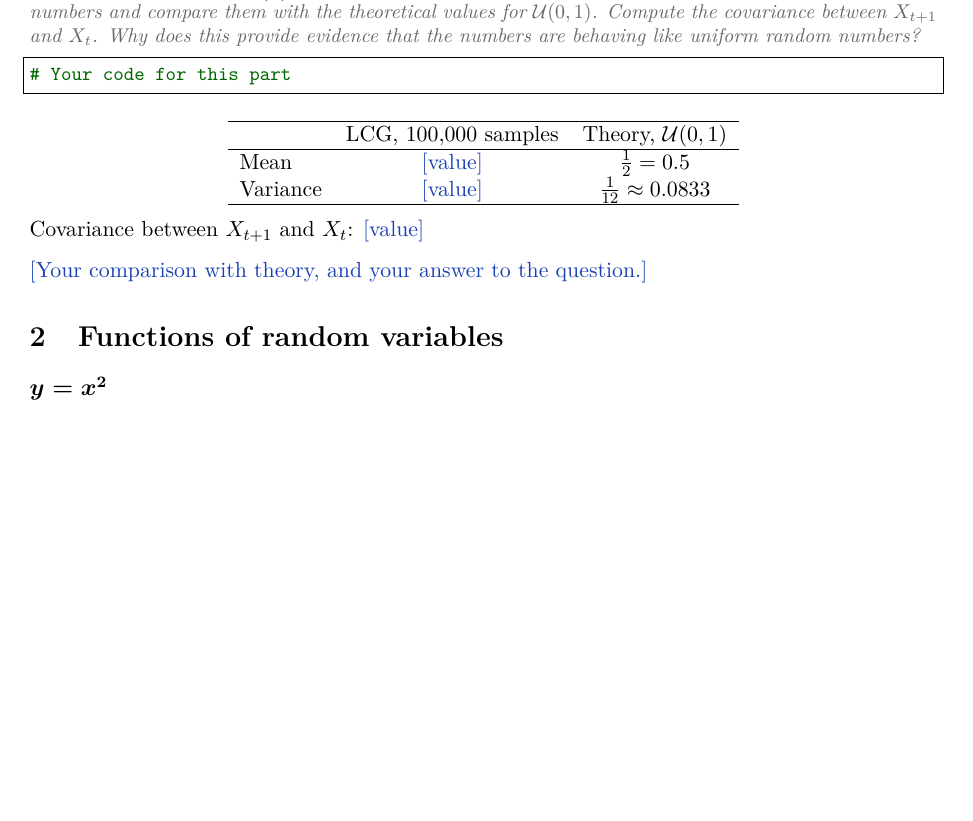
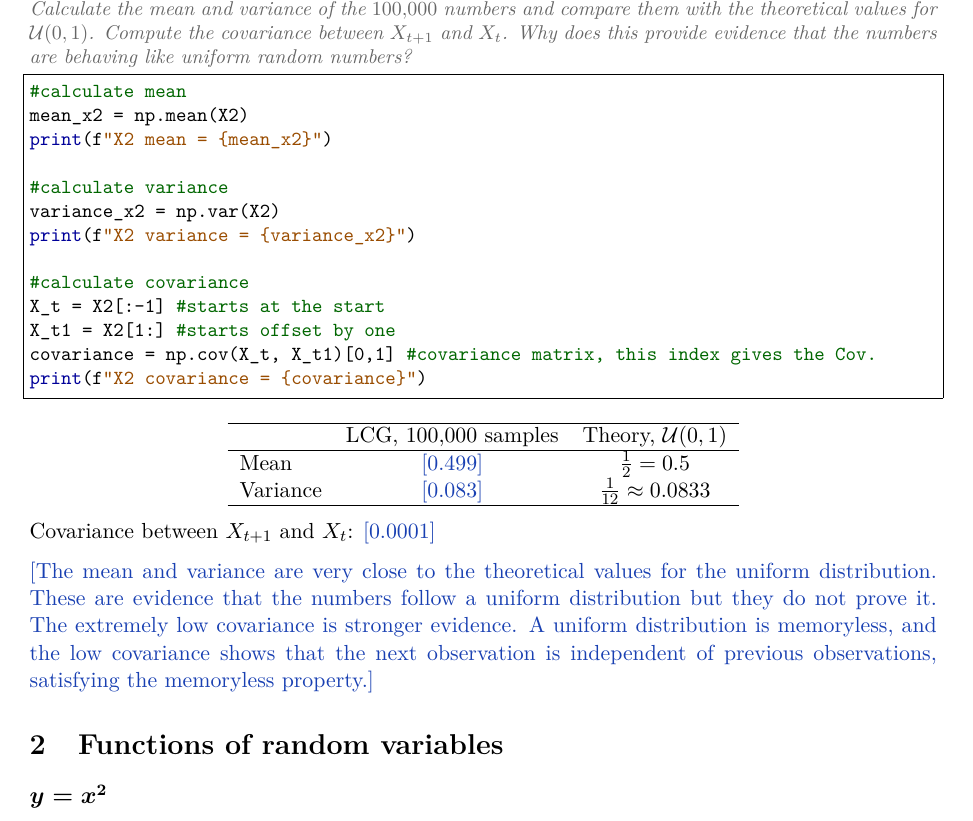
Before and after one commit to arorarohan/RV-RNG, a LaTeX document (report.tex): part of page 3 of 5, cut so that both start at the same text, the shorter picture padded with empty space. Compiled offline with pdfLaTeX.

Commit message:
Updates from Overleaf

```diff
--- a/report.tex
+++ b/report.tex
@@ -168,7 +168,19 @@ covariance between $X_{t+1}$ and $X_t$. Why does this provide evidence that
 the numbers are behaving like uniform random numbers?}
 
 \begin{lstlisting}
-# Your code for this part
+#calculate mean
+mean_x2 = np.mean(X2)
+print(f"X2 mean = {mean_x2}")
+
+#calculate variance
+variance_x2 = np.var(X2)
+print(f"X2 variance = {variance_x2}")
+
+#calculate covariance
+X_t = X2[:-1] #starts at the start
+X_t1 = X2[1:] #starts offset by one
+covariance = np.cov(X_t, X_t1)[0,1] #covariance matrix, this index gives the Cov.
+print(f"X2 covariance = {covariance}")
 \end{lstlisting}
 
 \begin{center}
@@ -176,15 +188,15 @@ the numbers are behaving like uniform random numbers?}
     \hline
              & LCG, $100{,}000$ samples & Theory, $\mathcal{U}(0,1)$ \\
     \hline
-    Mean     & \answer{value} & $\frac{1}{2}=0.5$ \\
-    Variance & \answer{value} & $\frac{1}{12}\approx 0.0833$ \\
+    Mean     & \answer{0.499} & $\frac{1}{2}=0.5$ \\
+    Variance & \answer{0.083} & $\frac{1}{12}\approx 0.0833$ \\
     \hline
   \end{tabular}
 \end{center}
 
-Covariance between $X_{t+1}$ and $X_t$: \answer{value}
+Covariance between $X_{t+1}$ and $X_t$: \answer{0.0001}
 
-\answer{Your comparison with theory, and your answer to the question.}
+\answer{The mean and variance are very close to the theoretical values for the uniform distribution. These are evidence that the numbers follow a uniform distribution but they do not prove it. The extremely low covariance is stronger evidence. A uniform distribution is memoryless, and the low covariance shows that the next observation is independent of previous observations, satisfying the memoryless property.}
 
 % =====================================================================
 \section{Functions of random variables}
```
Also changed, not shown: report.tex (2 more changed lines).
